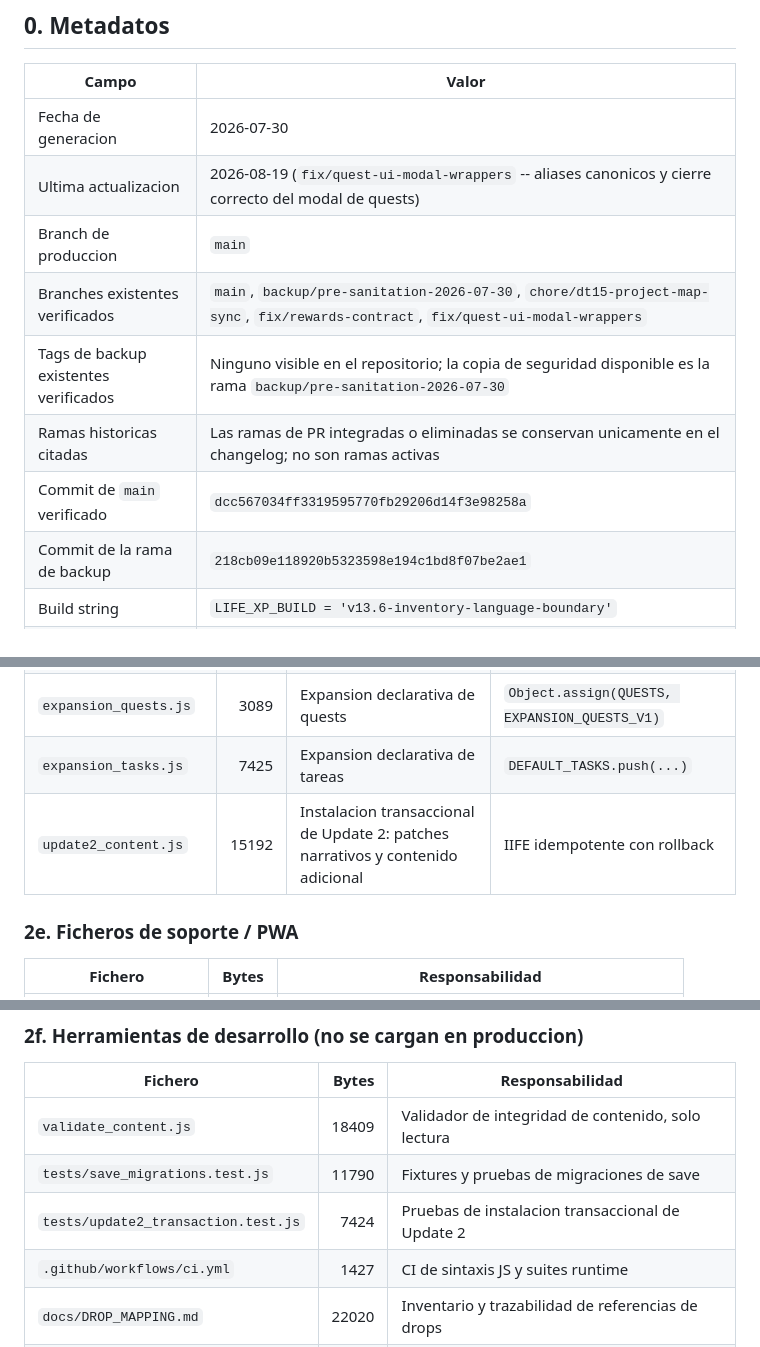
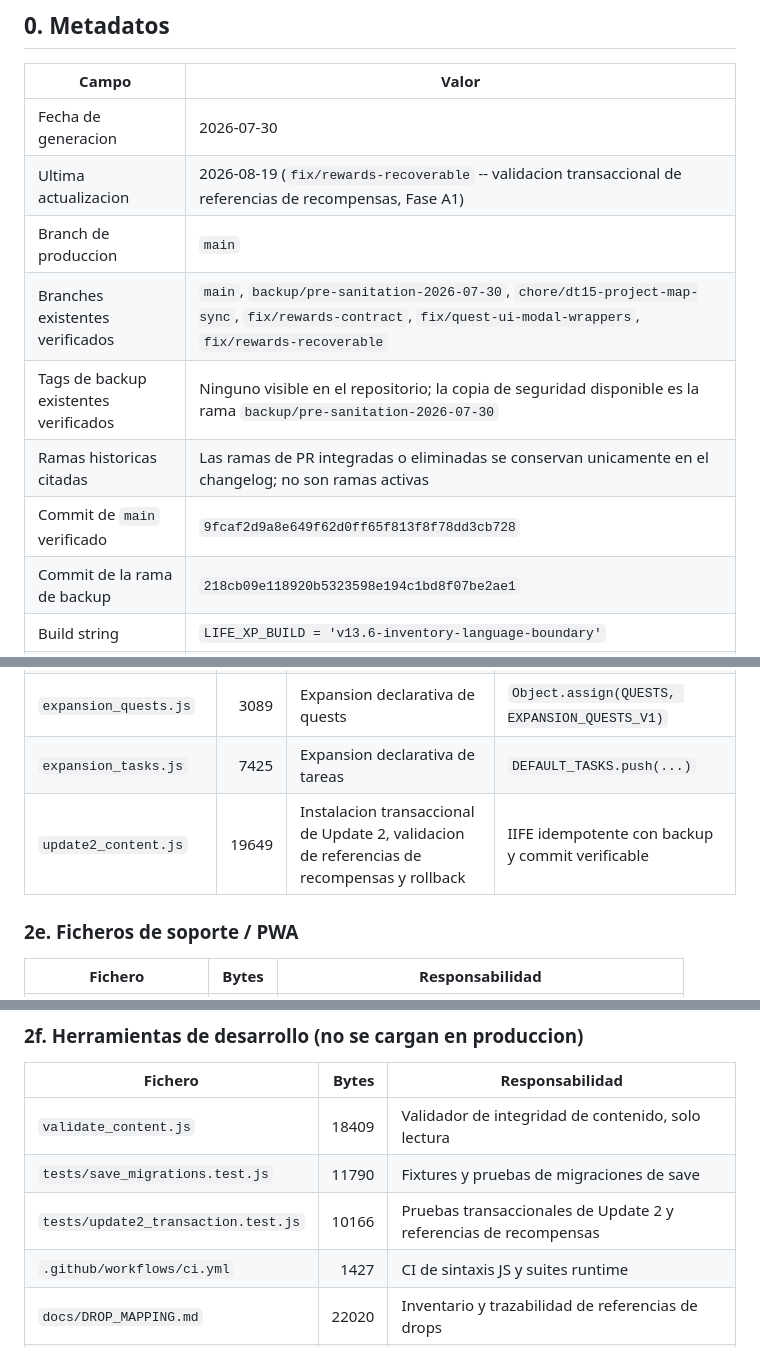
Before and after one commit to final2raven-coder/lifexp, a Markdown page: PROJECT_MAP.md, 3 parts joined by grey strips. Drawn GitHub-style.

Commit message:
docs: restaurar PROJECT_MAP A1 en rama limpia

```diff
--- a/PROJECT_MAP.md
+++ b/PROJECT_MAP.md
@@ -12,12 +12,12 @@
 | Campo | Valor |
 |---|---|
 | Fecha de generacion | 2026-07-30 |
-| Ultima actualizacion | 2026-08-19 (`fix/quest-ui-modal-wrappers` -- aliases canonicos y cierre correcto del modal de quests) |
+| Ultima actualizacion | 2026-08-19 (`fix/rewards-recoverable` -- validacion transaccional de referencias de recompensas, Fase A1) |
 | Branch de produccion | `main` |
-| Branches existentes verificados | `main`, `backup/pre-sanitation-2026-07-30`, `chore/dt15-project-map-sync`, `fix/rewards-contract`, `fix/quest-ui-modal-wrappers` |
+| Branches existentes verificados | `main`, `backup/pre-sanitation-2026-07-30`, `chore/dt15-project-map-sync`, `fix/rewards-contract`, `fix/quest-ui-modal-wrappers`, `fix/rewards-recoverable` |
 | Tags de backup existentes verificados | Ninguno visible en el repositorio; la copia de seguridad disponible es la rama `backup/pre-sanitation-2026-07-30` |
 | Ramas historicas citadas | Las ramas de PR integradas o eliminadas se conservan unicamente en el changelog; no son ramas activas |
-| Commit de `main` verificado | `dcc567034ff3319595770fb29206d14f3e98258a` |
+| Commit de `main` verificado | `9fcaf2d9a8e649f62d0ff65f813f8f78dd3cb728` |
 | Commit de la rama de backup | `218cb09e118920b5323598e194c1bd8f07be2ae1` |
 | Build string | `LIFE_XP_BUILD = 'v13.6-inventory-language-boundary'` |
 | Publicacion | GitHub Pages - rama `main`, raiz `/` |
@@ -90,7 +90,7 @@ Los tamanos son bytes del arbol de `main` verificado el 2026-08-18; no son estim
 | `expansion_enemies.js` | 3699 | Expansion declarativa de enemigos | `Object.assign(ENEMIES, EXPANSION_ENEMIES_V1)` |
 | `expansion_quests.js` | 3089 | Expansion declarativa de quests | `Object.assign(QUESTS, EXPANSION_QUESTS_V1)` |
 | `expansion_tasks.js` | 7425 | Expansion declarativa de tareas | `DEFAULT_TASKS.push(...)` |
-| `update2_content.js` | 15192 | Instalacion transaccional de Update 2: patches narrativos y contenido adicional | IIFE idempotente con rollback |
+| `update2_content.js` | 19649 | Instalacion transaccional de Update 2, validacion de referencias de recompensas y rollback | IIFE idempotente con backup y commit verificable |
 
 ### 2e. Ficheros de soporte / PWA
 
@@ -108,7 +108,7 @@ Los tamanos son bytes del arbol de `main` verificado el 2026-08-18; no son estim
 |---|---:|---|
 | `validate_content.js` | 18409 | Validador de integridad de contenido, solo lectura |
 | `tests/save_migrations.test.js` | 11790 | Fixtures y pruebas de migraciones de save |
-| `tests/update2_transaction.test.js` | 7424 | Pruebas de instalacion transaccional de Update 2 |
+| `tests/update2_transaction.test.js` | 10166 | Pruebas transaccionales de Update 2 y referencias de recompensas |
 | `.github/workflows/ci.yml` | 1427 | CI de sintaxis JS y suites runtime |
 | `docs/DROP_MAPPING.md` | 22020 | Inventario y trazabilidad de referencias de drops |
 | `docs/SAVE_MIGRATION.md` | 9117 | Contrato y procedimiento de migracion/recuperacion de saves |
```
Also changed, not shown: other parts of PROJECT_MAP.md (+10 -7 lines).
